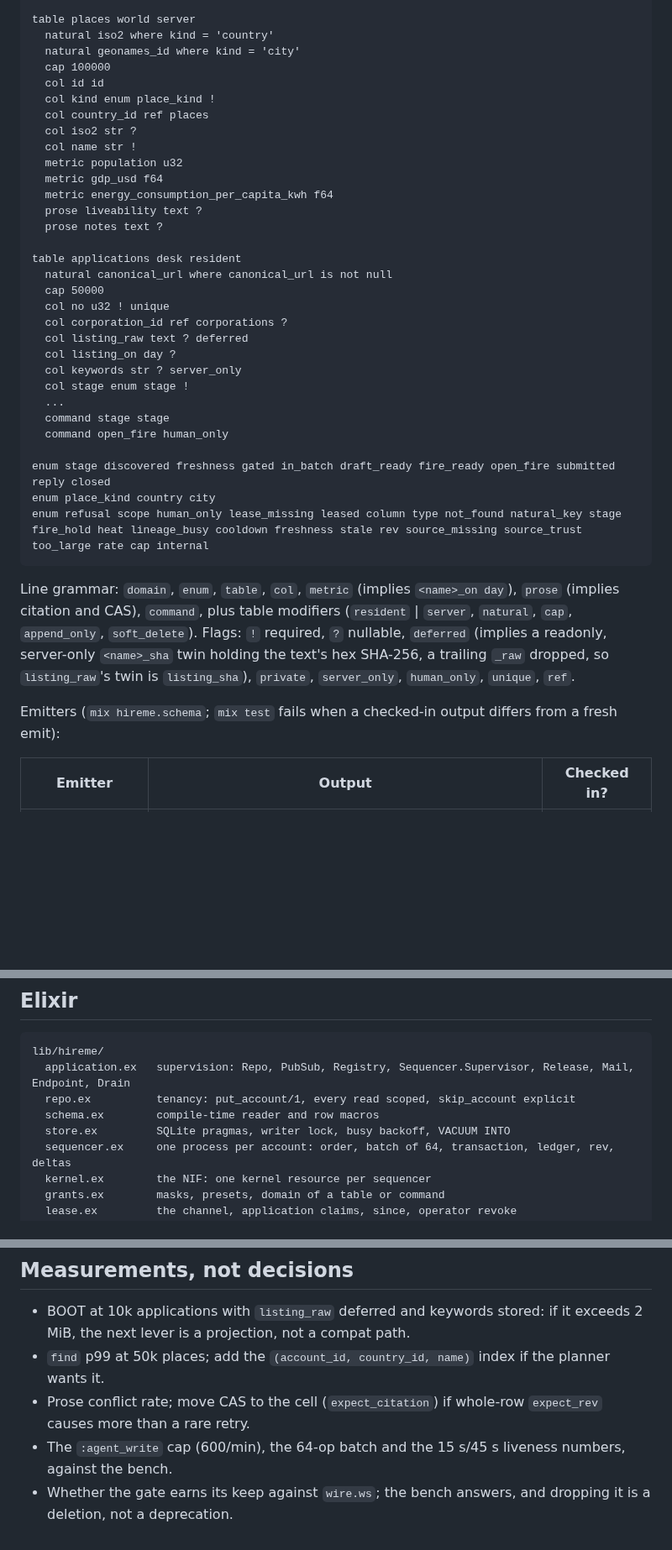
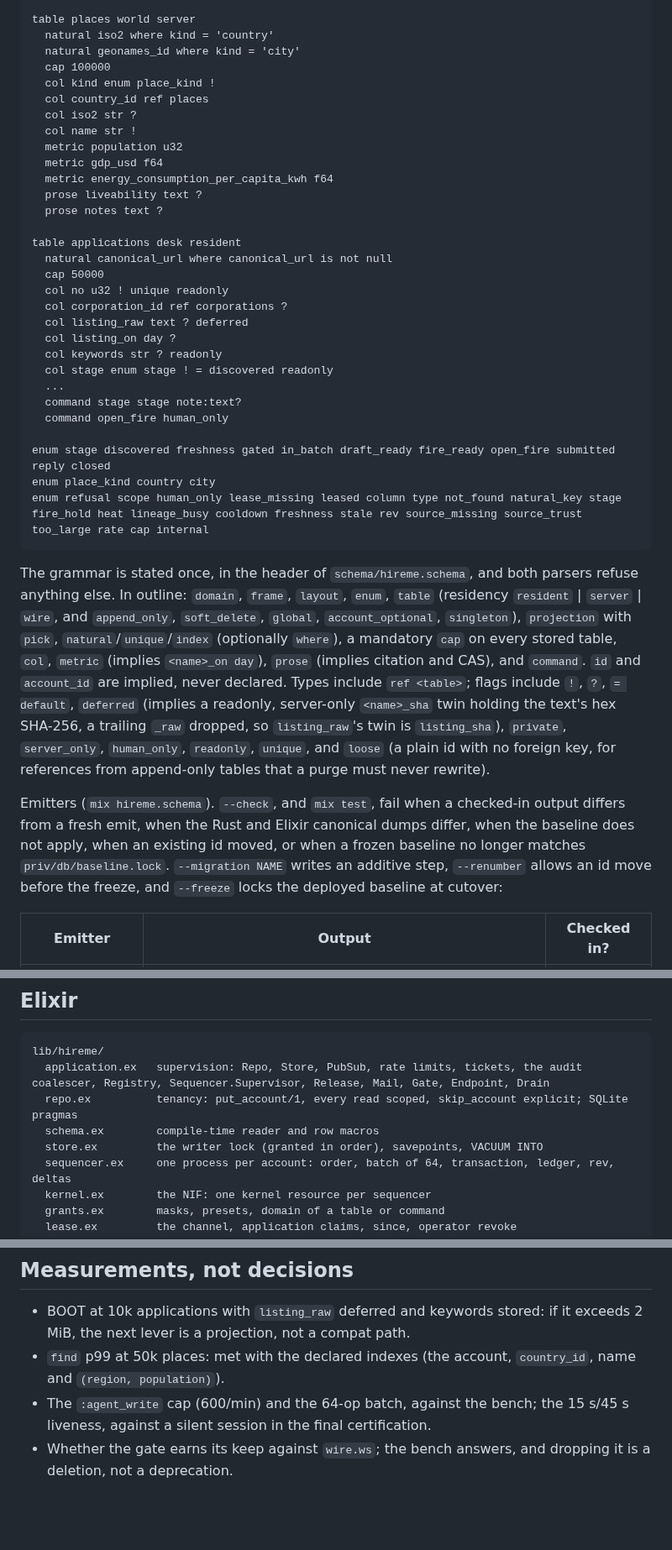
Before and after one commit to anghel4d/hireme, a Markdown page: docs/rebuild.md, 3 parts joined by grey strips. Shown at 84% size. GitHub-like rendering; blank space fills up the shorter version.

````diff
--- a/docs/rebuild.md
+++ b/docs/rebuild.md
@@ -123,7 +123,6 @@ table places world server
   natural iso2 where kind = 'country'
   natural geonames_id where kind = 'city'
   cap 100000
-  col id id
   col kind enum place_kind !
   col country_id ref places
   col iso2 str ?
@@ -137,14 +136,14 @@ table places world server
 table applications desk resident
   natural canonical_url where canonical_url is not null
   cap 50000
-  col no u32 ! unique
+  col no u32 ! unique readonly
   col corporation_id ref corporations ?
   col listing_raw text ? deferred
   col listing_on day ?
-  col keywords str ? server_only
-  col stage enum stage !
+  col keywords str ? readonly
+  col stage enum stage ! = discovered readonly
   ...
-  command stage stage
+  command stage stage note:text?
   command open_fire human_only
 
 enum stage discovered freshness gated in_batch draft_ready fire_ready open_fire submitted reply closed
@@ -152,16 +151,27 @@ enum place_kind country city
 enum refusal scope human_only lease_missing leased column type not_found natural_key stage fire_hold heat lineage_busy cooldown freshness stale rev source_missing source_trust too_large rate cap internal
 ```
 
-Line grammar: `domain`, `enum`, `table`, `col`, `metric` (implies
-`<name>_on day`), `prose` (implies citation and CAS), `command`, plus
-table modifiers (`resident` | `server`, `natural`, `cap`, `append_only`,
-`soft_delete`). Flags: `!` required, `?` nullable, `deferred` (implies a
-readonly, server-only `<name>_sha` twin holding the text's hex SHA-256, a
-trailing `_raw` dropped, so `listing_raw`'s twin is `listing_sha`),
-`private`, `server_only`, `human_only`, `unique`, `ref`.
+The grammar is stated once, in the header of `schema/hireme.schema`, and
+both parsers refuse anything else. In outline: `domain`, `frame`,
+`layout`, `enum`, `table` (residency `resident` | `server` | `wire`, and
+`append_only`, `soft_delete`, `global`, `account_optional`, `singleton`),
+`projection` with `pick`, `natural`/`unique`/`index` (optionally `where`),
+a mandatory `cap` on every stored table, `col`, `metric` (implies
+`<name>_on day`), `prose` (implies citation and CAS), and `command`. `id`
+and `account_id` are implied, never declared. Types include `ref <table>`;
+flags include `!`, `?`, `= default`, `deferred` (implies a readonly,
+server-only `<name>_sha` twin holding the text's hex SHA-256, a trailing
+`_raw` dropped, so `listing_raw`'s twin is `listing_sha`), `private`,
+`server_only`, `human_only`, `readonly`, `unique`, and `loose` (a plain id
+with no foreign key, for references from append-only tables that a purge
+must never rewrite).
 
-Emitters (`mix hireme.schema`; `mix test` fails when a checked-in output
-differs from a fresh emit):
+Emitters (`mix hireme.schema`). `--check`, and `mix test`, fail when a
+checked-in output differs from a fresh emit, when the Rust and Elixir
+canonical dumps differ, when the baseline does not apply, when an existing
+id moved, or when a frozen baseline no longer matches `priv/db/baseline.lock`.
+`--migration NAME` writes an additive step, `--renumber` allows an id move
+before the freeze, and `--freeze` locks the deployed baseline at cutover:
 
 | Emitter | Output | Checked in? |
 | --- | --- | --- |
@@ -382,10 +399,10 @@ clients never need the raw listing to derive.
 
 ```
 lib/hireme/
-  application.ex   supervision: Repo, PubSub, Registry, Sequencer.Supervisor, Release, Mail, Endpoint, Drain
-  repo.ex          tenancy: put_account/1, every read scoped, skip_account explicit
+  application.ex   supervision: Repo, Store, PubSub, rate limits, tickets, the audit coalescer, Registry, Sequencer.Supervisor, Release, Mail, Gate, Endpoint, Drain
+  repo.ex          tenancy: put_account/1, every read scoped, skip_account explicit; SQLite pragmas
   schema.ex        compile-time reader and row macros
-  store.ex         SQLite pragmas, writer lock, busy backoff, VACUUM INTO
+  store.ex         the writer lock (granted in order), savepoints, VACUUM INTO
   sequencer.ex     one process per account: order, batch of 64, transaction, ledger, rev, deltas
   kernel.ex        the NIF: one kernel resource per sequencer
   grants.ex        masks, presets, domain of a table or command
@@ -650,11 +685,10 @@ reader for the v1 database.
 - BOOT at 10k applications with `listing_raw` deferred and keywords
   stored: if it exceeds 2 MiB, the next lever is a projection, not a
   compat path.
-- `find` p99 at 50k places; add the `(account_id, country_id, name)` index
-  if the planner wants it.
-- Prose conflict rate; move CAS to the cell (`expect_citation`) if
-  whole-row `expect_rev` causes more than a rare retry.
-- The `:agent_write` cap (600/min), the 64-op batch and the 15 s/45 s
-  liveness numbers, against the bench.
+- `find` p99 at 50k places: met with the declared indexes (the account,
+  `country_id`, name and `(region, population)`).
+- The `:agent_write` cap (600/min) and the 64-op batch, against the bench;
+  the 15 s/45 s liveness, against a silent session in the final
+  certification.
 - Whether the gate earns its keep against `wire.ws`; the bench answers,
   and dropping it is a deletion, not a deprecation.
````
Also changed, not shown: other parts of docs/rebuild.md (+73 -48 lines).
